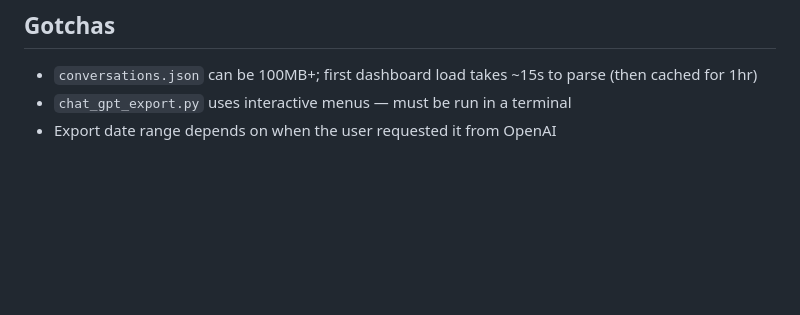
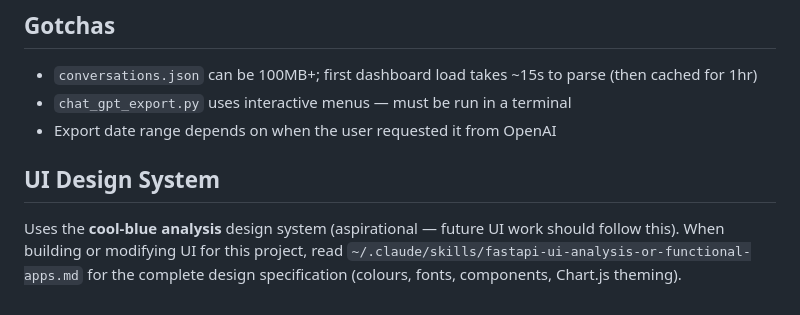
Before and after one commit to jnspo1/chatgpt-stats, a Markdown page: CLAUDE.md, the part around the change. Drawn GitHub-style; blank space fills up the shorter version.

Commit message:
docs: add UI Design System reference to CLAUDE.md
Points to the appropriate design skill file so Claude Code
applies the correct aesthetic when building UI for this project.

Co-Authored-By: Claude Opus 4.6 <noreply@anthropic.com>

```diff
--- a/CLAUDE.md
+++ b/CLAUDE.md
@@ -75,3 +75,7 @@ No pandas or matplotlib — rolling averages computed in pure Python.
 - `conversations.json` can be 100MB+; first dashboard load takes ~15s to parse (then cached for 1hr)
 - `chat_gpt_export.py` uses interactive menus — must be run in a terminal
 - Export date range depends on when the user requested it from OpenAI
+
+## UI Design System
+
+Uses the **cool-blue analysis** design system (aspirational — future UI work should follow this). When building or modifying UI for this project, read `~/.claude/skills/fastapi-ui-analysis-or-functional-apps.md` for the complete design specification (colours, fonts, components, Chart.js theming).
```
